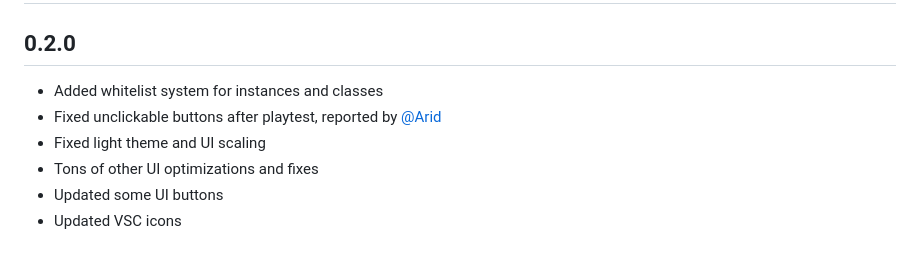
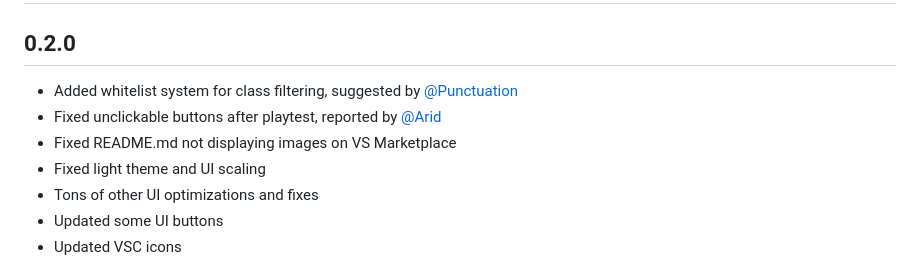
Before and after one commit to argon-rbx/argon, a Markdown page: CHANGELOG.md, the part around the change. Rendered like a GitHub page.

```diff
--- a/CHANGELOG.md
+++ b/CHANGELOG.md
@@ -1,8 +1,9 @@
 # Changelog
 
 ## 0.2.0
-* Added whitelist system for instances and classes
+* Added whitelist system for class filtering, suggested by [@Punctuation](https://devforum.roblox.com/u/loomiquu/)
 * Fixed unclickable buttons after playtest, reported by [@Arid](https://devforum.roblox.com/u/aridthedev)
+* Fixed README.md not displaying images on VS Marketplace
 * Fixed light theme and UI scaling
 * Tons of other UI optimizations and fixes
 * Updated some UI buttons
```
Also changed, not shown: README.md (+8 -4 lines), VSC Extension/images/icons/Roblox.png, VSC Extension/images/icons/RobloxLock.png, 5 other files.
